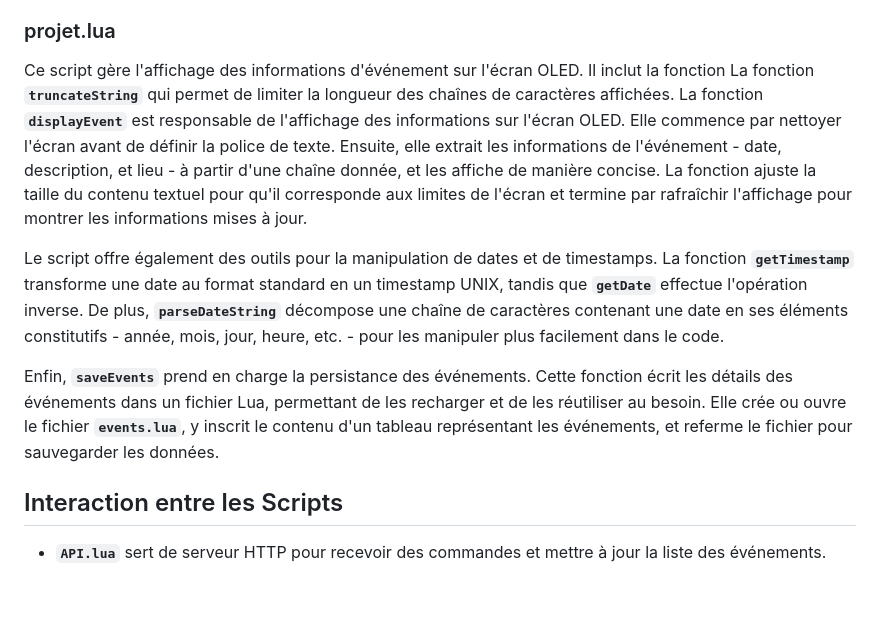
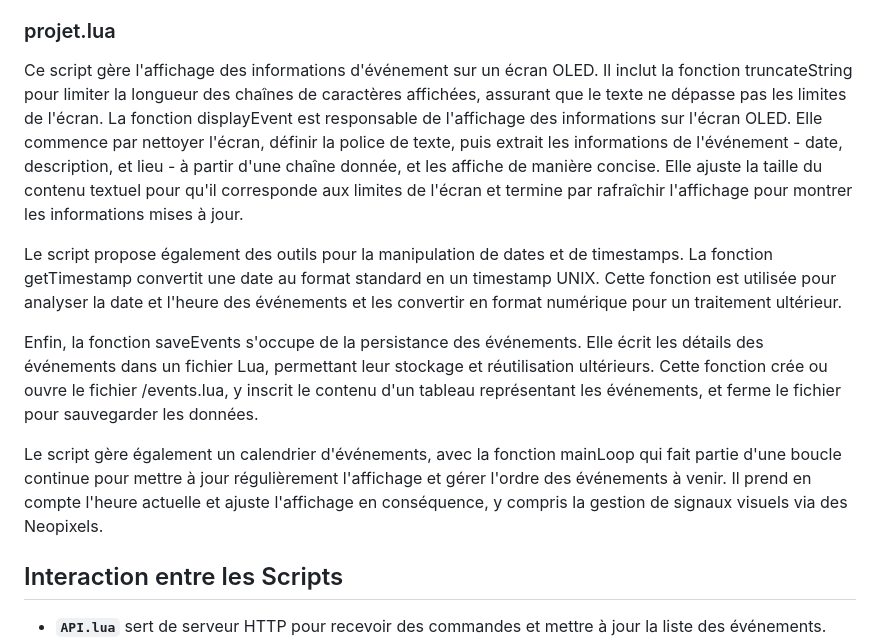
Before and after one commit to Choupisson/EventCalendar_IoT, a Markdown page: README.md, the part around the change. GitHub-like rendering; blank space fills up the shorter version.

Commit message:
Modification projet.lua README.md

```diff
--- a/README.md
+++ b/README.md
@@ -31,11 +31,13 @@ Ce fichier semble être une base de données simple pour les événements. Il st
 Ce script contrôle trois bandes de Neopixels représentant les mois, les jours et les heures jusqu'à un événement, (une couleur pour chaque barre). **`allumer_neopixel(neo,n,r,g,b)`** sert a contrôler allumer les différents pixels à mesure qu'on se rapproche de la date du prochain évènement. **`neopixelExec(currentEvent)`** s'occupe   d'appeler les fonctions contrôlant les leds pour les allumer. Enfin, **`alert()`** est utilisée pour déclencher une alerte auditive et visuelle lorsque l'événement approche.
 
 ### projet.lua
-Ce script gère l'affichage des informations d'événement sur l'écran OLED. Il inclut la fonction La fonction **`truncateString`** qui permet de limiter la longueur des chaînes de caractères affichées. La fonction **`displayEvent`** est responsable de l'affichage des informations sur l'écran OLED. Elle commence par nettoyer l'écran avant de définir la police de texte. Ensuite, elle extrait les informations de l'événement - date, description, et lieu - à partir d'une chaîne donnée, et les affiche de manière concise. La fonction ajuste la taille du contenu textuel pour qu'il corresponde aux limites de l'écran et termine par rafraîchir l'affichage pour montrer les informations mises à jour.
+Ce script gère l'affichage des informations d'événement sur un écran OLED. Il inclut la fonction truncateString pour limiter la longueur des chaînes de caractères affichées, assurant que le texte ne dépasse pas les limites de l'écran. La fonction displayEvent est responsable de l'affichage des informations sur l'écran OLED. Elle commence par nettoyer l'écran, définir la police de texte, puis extrait les informations de l'événement - date, description, et lieu - à partir d'une chaîne donnée, et les affiche de manière concise. Elle ajuste la taille du contenu textuel pour qu'il corresponde aux limites de l'écran et termine par rafraîchir l'affichage pour montrer les informations mises à jour.
 
-Le script offre également des outils pour la manipulation de dates et de timestamps. La fonction **`getTimestamp`** transforme une date au format standard en un timestamp UNIX, tandis que **`getDate`** effectue l'opération inverse. De plus, **`parseDateString`** décompose une chaîne de caractères contenant une date en ses éléments constitutifs - année, mois, jour, heure, etc. - pour les manipuler plus facilement dans le code.
+Le script propose également des outils pour la manipulation de dates et de timestamps. La fonction getTimestamp convertit une date au format standard en un timestamp UNIX. Cette fonction est utilisée pour analyser la date et l'heure des événements et les convertir en format numérique pour un traitement ultérieur.
 
-Enfin, **`saveEvents`** prend en charge la persistance des événements. Cette fonction écrit les détails des événements dans un fichier Lua, permettant de les recharger et de les réutiliser au besoin. Elle crée ou ouvre le fichier **`events.lua`**, y inscrit le contenu d'un tableau représentant les événements, et referme le fichier pour sauvegarder les données.
+Enfin, la fonction saveEvents s'occupe de la persistance des événements. Elle écrit les détails des événements dans un fichier Lua, permettant leur stockage et réutilisation ultérieurs. Cette fonction crée ou ouvre le fichier /events.lua, y inscrit le contenu d'un tableau représentant les événements, et ferme le fichier pour sauvegarder les données.
+
+Le script gère également un calendrier d'événements, avec la fonction mainLoop qui fait partie d'une boucle continue pour mettre à jour régulièrement l'affichage et gérer l'ordre des événements à venir. Il prend en compte l'heure actuelle et ajuste l'affichage en conséquence, y compris la gestion de signaux visuels via des Neopixels.
 
 ## Interaction entre les Scripts
 - **`API.lua`** sert de serveur HTTP pour recevoir des commandes et mettre à jour la liste des événements.
```
